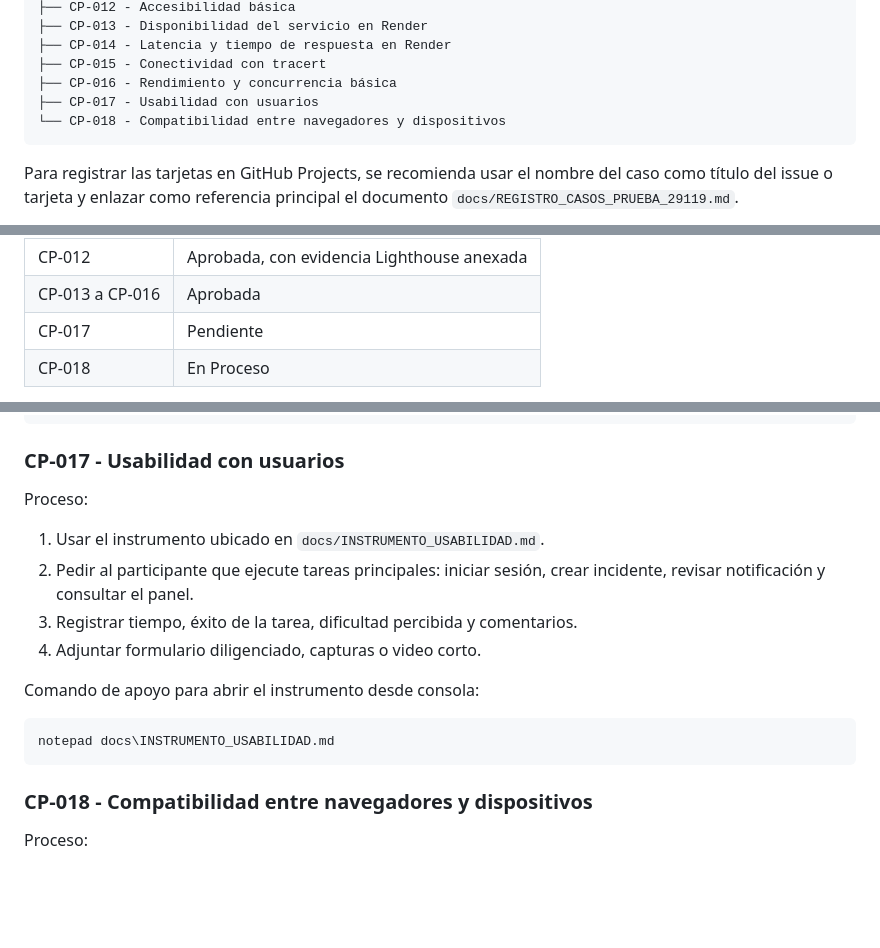
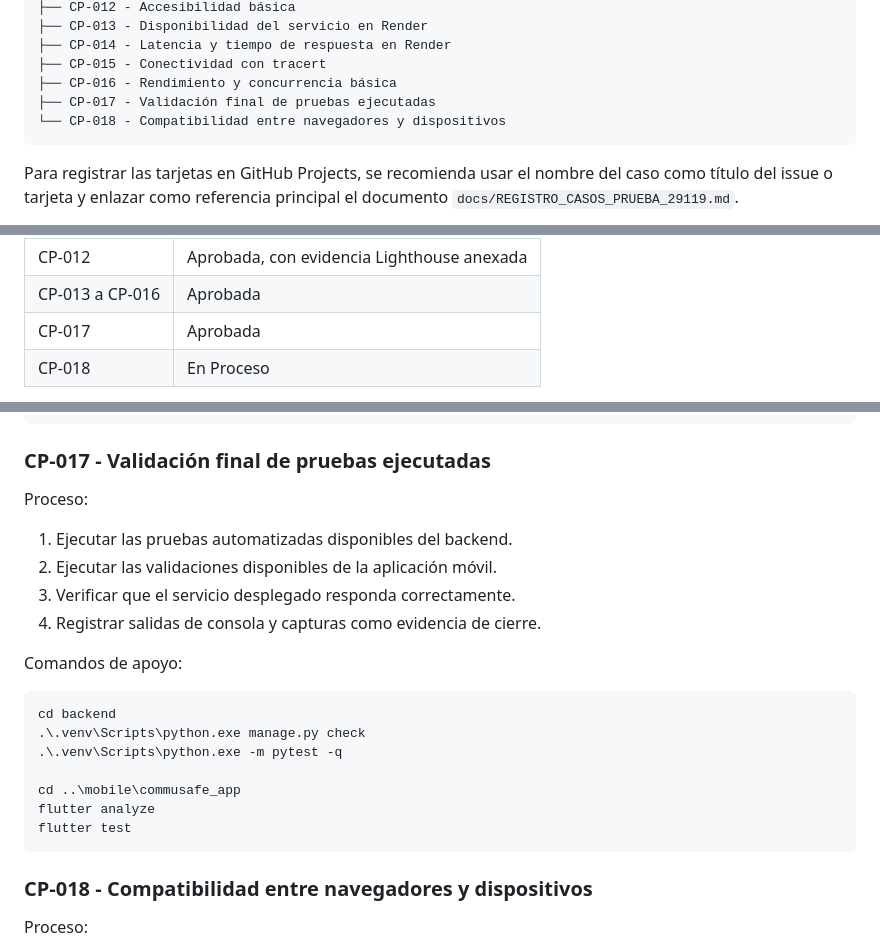
Before and after one commit to juanvizuette7/CommuSafe, a Markdown page: docs/PLAN_PRUEBAS_CALIDAD.md, 3 parts joined by grey strips. Rendered like a GitHub page; blank space fills up the shorter version.

````diff
--- a/docs/PLAN_PRUEBAS_CALIDAD.md
+++ b/docs/PLAN_PRUEBAS_CALIDAD.md
@@ -69,7 +69,7 @@ QA — Plan de pruebas CommuSafe
 ├── CP-014 - Latencia y tiempo de respuesta en Render
 ├── CP-015 - Conectividad con tracert
 ├── CP-016 - Rendimiento y concurrencia básica
-├── CP-017 - Usabilidad con usuarios
+├── CP-017 - Validación final de pruebas ejecutadas
 └── CP-018 - Compatibilidad entre navegadores y dispositivos
 ```
 
@@ -96,7 +96,7 @@ Estados iniciales recomendados según el registro actual:
 | CP-011 | Aprobada, con evidencia W3C anexada |
 | CP-012 | Aprobada, con evidencia Lighthouse anexada |
 | CP-013 a CP-016 | Aprobada |
-| CP-017 | Pendiente |
+| CP-017 | Aprobada |
 | CP-018 | En Proceso |
 
 Nota: las pruebas de despliegue en Render están cubiertas principalmente por `CP-013`, `CP-014`, `CP-015` y `CP-016`, porque validan disponibilidad, latencia, conectividad y concurrencia del servicio publicado.
@@ -368,19 +368,25 @@ $times=$results | ForEach-Object { ($_ -split ' ')[1] } | ForEach-Object { [doub
 "count=$($times.Count) avg=$([math]::Round(($times | Measure-Object -Average).Average,3))s min=$([math]::Round(($times | Measure-Object -Minimum).Minimum,3))s max=$([math]::Round(($times | Measure-Object -Maximum).Maximum,3))s"
 ```
 
-### CP-017 - Usabilidad con usuarios
+### CP-017 - Validación final de pruebas ejecutadas
 
 Proceso:
 
-1. Usar el instrumento ubicado en `docs/INSTRUMENTO_USABILIDAD.md`.
-2. Pedir al participante que ejecute tareas principales: iniciar sesión, crear incidente, revisar notificación y consultar el panel.
-3. Registrar tiempo, éxito de la tarea, dificultad percibida y comentarios.
-4. Adjuntar formulario diligenciado, capturas o video corto.
+1. Ejecutar las pruebas automatizadas disponibles del backend.
+2. Ejecutar las validaciones disponibles de la aplicación móvil.
+3. Verificar que el servicio desplegado responda correctamente.
+4. Registrar salidas de consola y capturas como evidencia de cierre.
 
-Comando de apoyo para abrir el instrumento desde consola:
+Comandos de apoyo:
 
 ```powershell
-notepad docs\INSTRUMENTO_USABILIDAD.md
+cd backend
+.\.venv\Scripts\python.exe manage.py check
+.\.venv\Scripts\python.exe -m pytest -q
+
+cd ..\mobile\commusafe_app
+flutter analyze
+flutter test
 ```
 
 ### CP-018 - Compatibilidad entre navegadores y dispositivos
````
Also changed, not shown: docs/REGISTRO_CASOS_PRUEBA_29119.md (+11 -11 lines).
